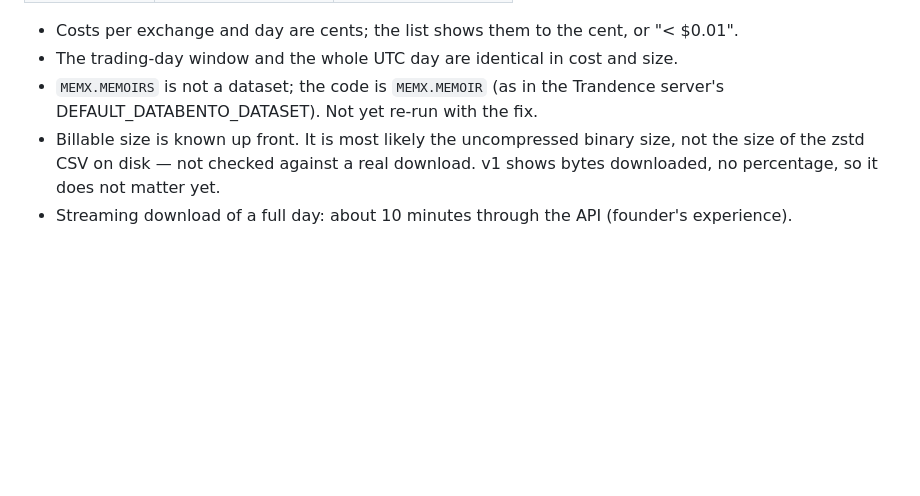
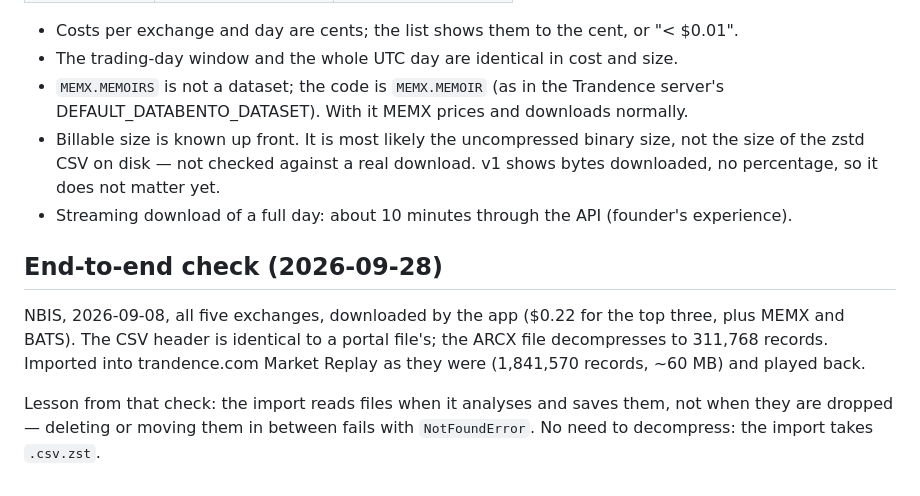
Before and after one commit to Volodymyr-Palchynskyi/trandence-tick-downloader, a Markdown page: docs/plan.md, the part around the change. Drawn GitHub-style; blank space fills up the shorter version.

Commit message:
docs: record the end-to-end check
Co-Authored-By: Claude Opus 5.5 <noreply@anthropic.com>

```diff
--- a/docs/plan.md
+++ b/docs/plan.md
@@ -86,9 +86,21 @@ HTTP plugin), files streamed to disk; key via the OS keyring.
   "< $0.01".
 - The trading-day window and the whole UTC day are identical in cost and size.
 - `MEMX.MEMOIRS` is not a dataset; the code is `MEMX.MEMOIR` (as in the
-  Trandence server's DEFAULT_DATABENTO_DATASET). Not yet re-run with the fix.
+  Trandence server's DEFAULT_DATABENTO_DATASET). With it MEMX prices and
+  downloads normally.
 - Billable size is known up front. It is most likely the uncompressed binary
   size, not the size of the zstd CSV on disk — not checked against a real
   download. v1 shows bytes downloaded, no percentage, so it does not matter yet.
 - Streaming download of a full day: about 10 minutes through the API
   (founder's experience).
+
+## End-to-end check (2026-09-28)
+
+NBIS, 2026-09-08, all five exchanges, downloaded by the app ($0.22 for the top
+three, plus MEMX and BATS). The CSV header is identical to a portal file's; the
+ARCX file decompresses to 311,768 records. Imported into trandence.com Market
+Replay as they were (1,841,570 records, ~60 MB) and played back.
+
+Lesson from that check: the import reads files when it analyses and saves them,
+not when they are dropped — deleting or moving them in between fails with
+`NotFoundError`. No need to decompress: the import takes `.csv.zst`.
```
